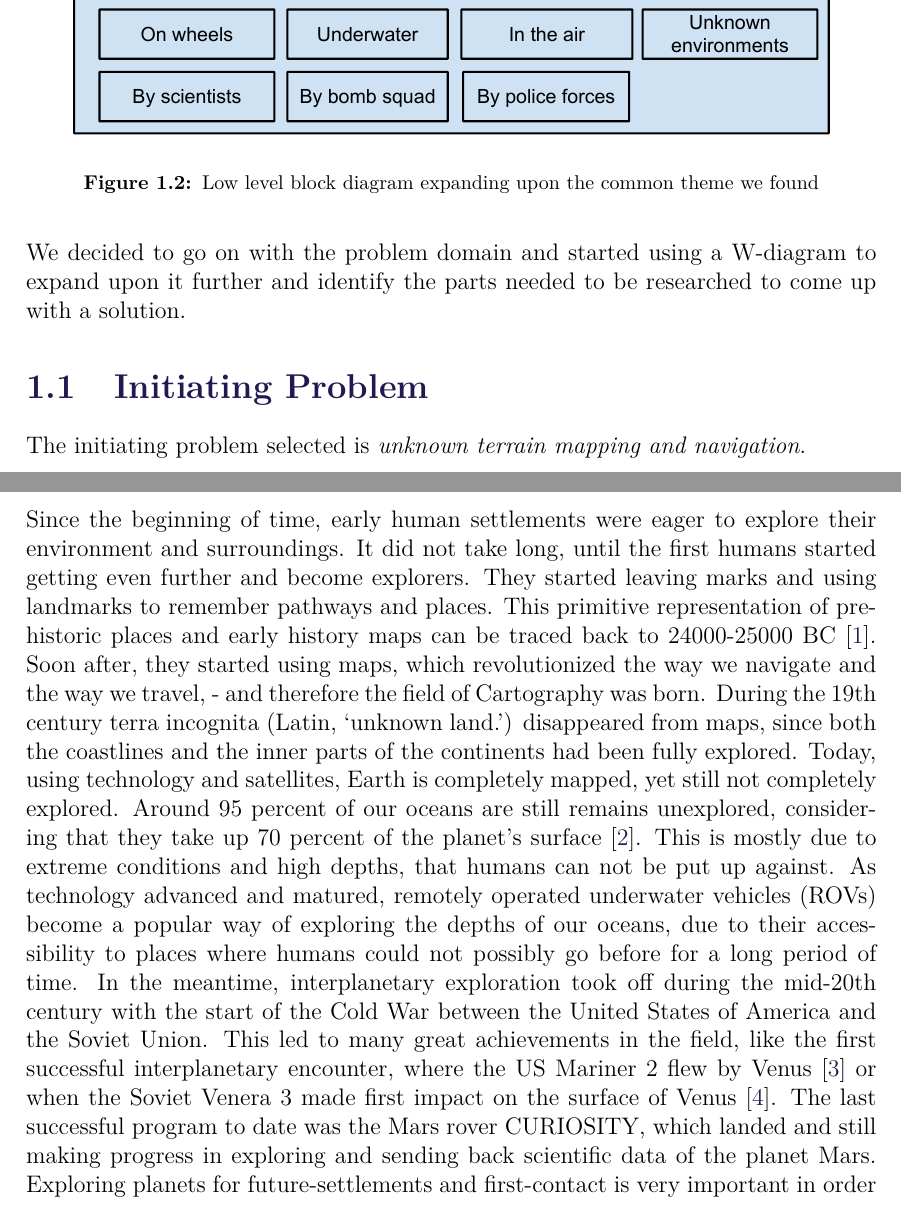
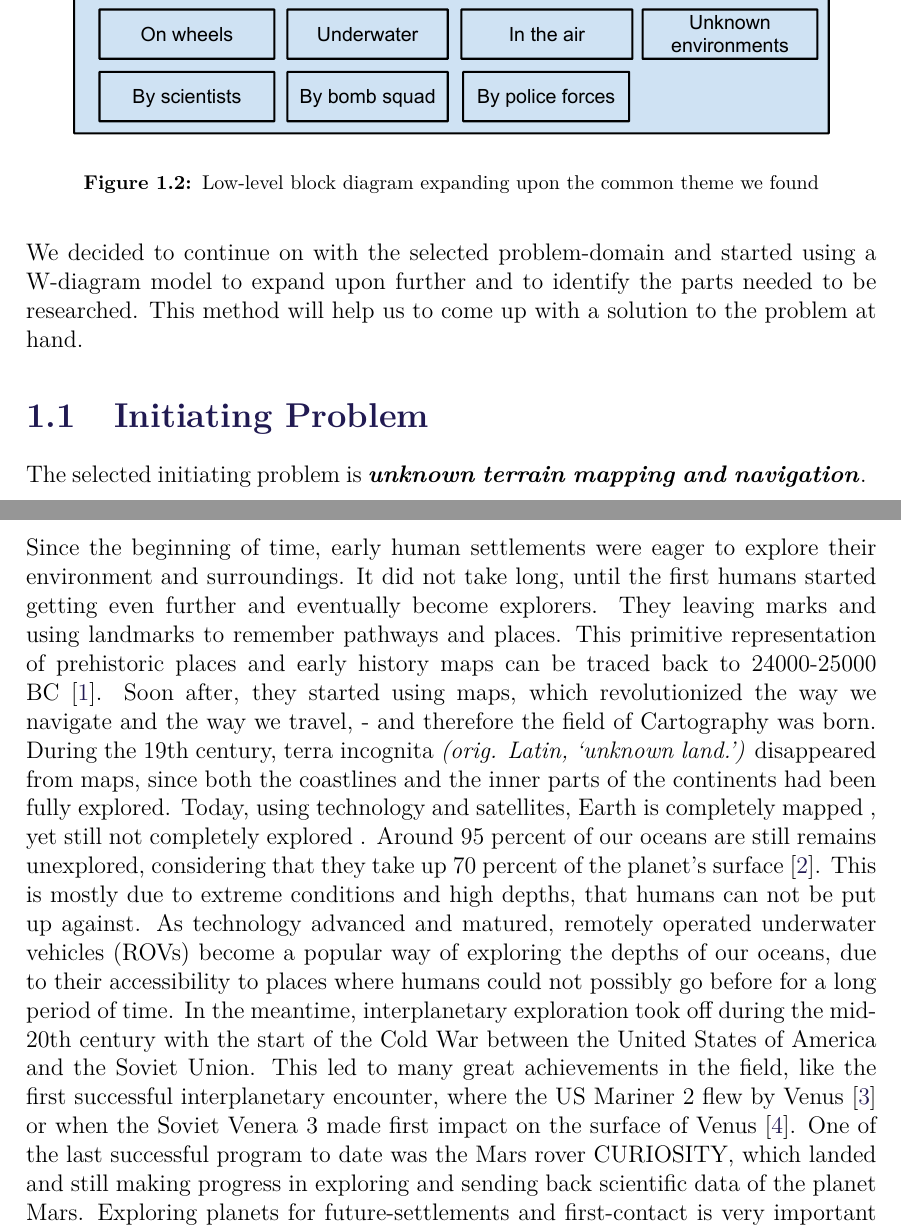
Before and after one commit to anthonymonori/hector-slam-wreck, a LaTeX thesis (report/P2.tex, which reads report/sections/ch1-initiatingproblem.tex, report/sections/ch1-intro.tex, report/sections/ch2-intro.tex): two parts of pages 9 and 10 of 38, joined at a grey line, cut so that both start at the same text. Compiled offline with pdfLaTeX; a LaTeX package or settings file that is missing is left out.

Commit message:
Reviewed the intro parts (ch1 and ch2)

```diff
--- a/report/sections/ch1-initiatingproblem.tex
+++ b/report/sections/ch1-initiatingproblem.tex
@@ -1,2 +1,2 @@
 \section{Initiating Problem}
-The initiating problem selected is \textit{unknown terrain mapping and navigation}.
+The selected initiating problem is \textbf{\textit{unknown terrain mapping and navigation}}.
--- a/report/sections/ch1-intro.tex
+++ b/report/sections/ch1-intro.tex
@@ -22,8 +21,8 @@ This led to more discussions on possible outcomes, uses and benefits of such sys
 \begin{figure}[!h]
 	\centering
 	\includegraphics[scale=.7]{images/low-level-block.pdf}
-	\caption{Low level block diagram expanding upon the common theme we found}
+	\caption{Low-level block diagram expanding upon the common theme we found}
 	\label{fig:lowlevelblock}
 \end{figure}
 
-We decided to go on with the problem domain and started using a W-diagram to expand upon it further and identify the parts needed to be researched to come up with a solution.
+We decided to continue on with the selected problem-domain and started using a W-diagram model to expand upon further and to identify the parts needed to be researched. This method will help us to come up with a solution to the problem at hand.
--- a/report/sections/ch2-intro.tex
+++ b/report/sections/ch2-intro.tex
@@ -1,4 +1,6 @@
-Since the beginning of time, early human settlements were eager to explore their environment and surroundings. It did not take long, until the first humans started getting even further and become explorers. They started leaving marks and using landmarks to remember pathways and places. This primitive representation of prehistoric places and early history maps can be traced back to 24000-25000 BC\cite{cavedrawings}. Soon after, they started using maps, which revolutionized the way we navigate and the way we travel, - and therefore the field of Cartography was born. During the 19th century terra incognita (Latin, ‘unknown land.’) disappeared from maps, since both the coastlines and the inner parts of the continents had been fully explored. Today, using technology and satellites, Earth is completely mapped, yet still not completely explored. Around 95 percent of our oceans are still remains unexplored, considering that they take up 70 percent of the planet's surface\cite{oceandepth}. This is mostly due to extreme conditions and high depths, that humans can not be put up against. As technology advanced and matured, remotely operated underwater vehicles (ROVs) become a popular way of exploring the depths of our oceans, due to their accessibility to places where humans could not possibly go before for a long period of time. In the meantime, interplanetary exploration took off during the mid-20th century with the start of the Cold War between the United States of America and the Soviet Union. This led to many great achievements in the field, like the first successful interplanetary encounter, where the US Mariner 2 flew by Venus\cite{firstflyby} or when the Soviet Venera 3 made first impact on the surface of Venus\cite{firstimpact}. The last successful program to date was the Mars rover CURIOSITY, which landed and still making progress in exploring and sending back scientific data of the planet Mars. Exploring planets for future-settlements and first-contact is very important in order to quench out human curiosity but also for advancing the different fields in science and technology.
+Since the beginning of time, early human settlements were eager to explore their environment and surroundings. It did not take long, until the first humans started getting even further and eventually become explorers. They leaving marks and using landmarks to remember pathways and places. This primitive representation of prehistoric places and early history maps can be traced back to 24000-25000 BC\cite{cavedrawings}. Soon after, they started using maps, which revolutionized the way we navigate and the way we travel, - and therefore the field of Cartography was born. During the 19th century, terra incognita \textit{(orig. Latin, ‘unknown land.’)} disappeared from maps, since both the coastlines and the inner parts of the continents had been fully explored. Today, using technology and satellites, Earth is completely mapped %TODO: needs reference
+, yet still not completely explored %TODO: maybe needs reference, too
+. Around 95 percent of our oceans are still remains unexplored, considering that they take up 70 percent of the planet's surface\cite{oceandepth}. This is mostly due to extreme conditions and high depths, that humans can not be put up against. As technology advanced and matured, remotely operated underwater vehicles (ROVs) become a popular way of exploring the depths of our oceans, due to their accessibility to places where humans could not possibly go before for a long period of time. In the meantime, interplanetary exploration took off during the mid-20th century with the start of the Cold War between the United States of America and the Soviet Union. This led to many great achievements in the field, like the first successful interplanetary encounter, where the US Mariner 2 flew by Venus\cite{firstflyby} or when the Soviet Venera 3 made first impact on the surface of Venus\cite{firstimpact}. One of the last successful program to date was the Mars rover CURIOSITY, which landed and still making progress in exploring and sending back scientific data of the planet Mars. Exploring planets for future-settlements and first-contact is very important in order to quench out human curiosity but also for advancing the different fields in science and technology.
 
 \clearpage
 
```
Also changed, not shown: report/sections/preface.tex (+1 -1 lines), report/sections/ch1-intro.tex (7 more changed lines).
